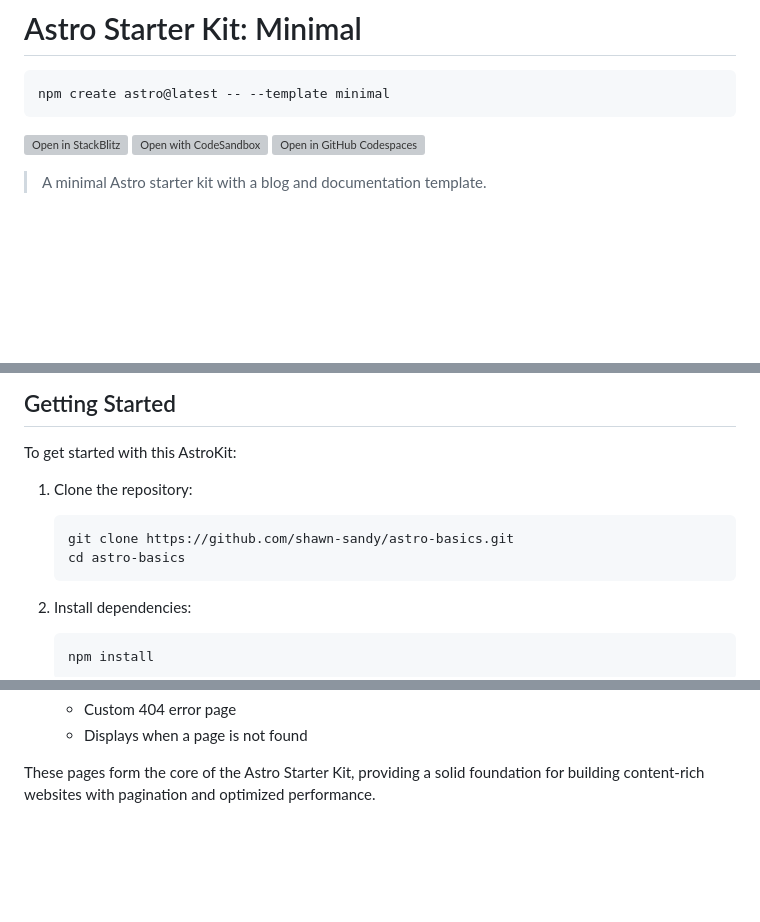
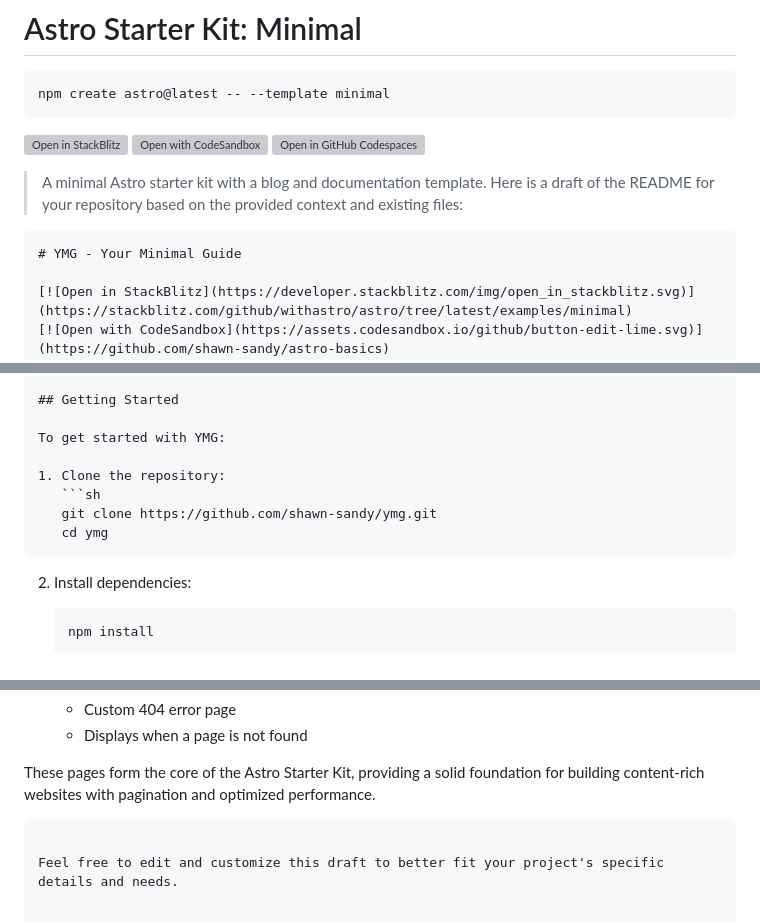
Before and after one commit to shawn-sandy/ymg, a Markdown page: README.md, 3 parts joined by grey strips. Rendered like a GitHub page; blank space fills up the shorter version; grey boxes are pictures that could not be loaded.

Commit message:
docs: update README.md

````diff
--- a/README.md
+++ b/README.md
@@ -2,6 +2,16 @@
 ```sh
 npm create astro@latest -- --template minimal
 ```
+
+[![Open in StackBlitz](https://developer.stackblitz.com/img/open_in_stackblitz.svg)](https://stackblitz.com/github/withastro/astro/tree/latest/examples/minimal)
+[![Open with CodeSandbox](https://assets.codesandbox.io/github/button-edit-lime.svg)](https://github.com/shawn-sandy/astro-basics)
+[![Open in GitHub Codespaces](https://github.com/codespaces/badge.svg)](https://github.com/shawn-sandy/astro-basics)
+
+> A minimal Astro starter kit with a blog and documentation template.
+Here is a draft of the README for your repository based on the provided context and existing files:
+
+```markdown
+# YMG - Your Minimal Guide
 
 [![Open in StackBlitz](https://developer.stackblitz.com/img/open_in_stackblitz.svg)](https://stackblitz.com/github/withastro/astro/tree/latest/examples/minimal)
 [![Open with CodeSandbox](https://assets.codesandbox.io/github/button-edit-lime.svg)](https://github.com/shawn-sandy/astro-basics)
@@ -31,12 +41,12 @@ npm create astro@latest -- --template minimal
 
 ## Getting Started
 
-To get started with this AstroKit:
+To get started with YMG:
 
 1. Clone the repository:
    ```sh
-   git clone https://github.com/shawn-sandy/astro-basics.git
-   cd astro-basics
+   git clone https://github.com/shawn-sandy/ymg.git
+   cd ymg
    ```
 
 2. Install dependencies:
@@ -144,3 +155,6 @@ Here's a list of key pages and their documentation:
    - Displays when a page is not found
 
 These pages form the core of the Astro Starter Kit, providing a solid foundation for building content-rich websites with pagination and optimized performance.
+```
+
+Feel free to edit and customize this draft to better fit your project's specific details and needs.
````
Also changed, not shown: other parts of README.md (+2 -1 lines).
